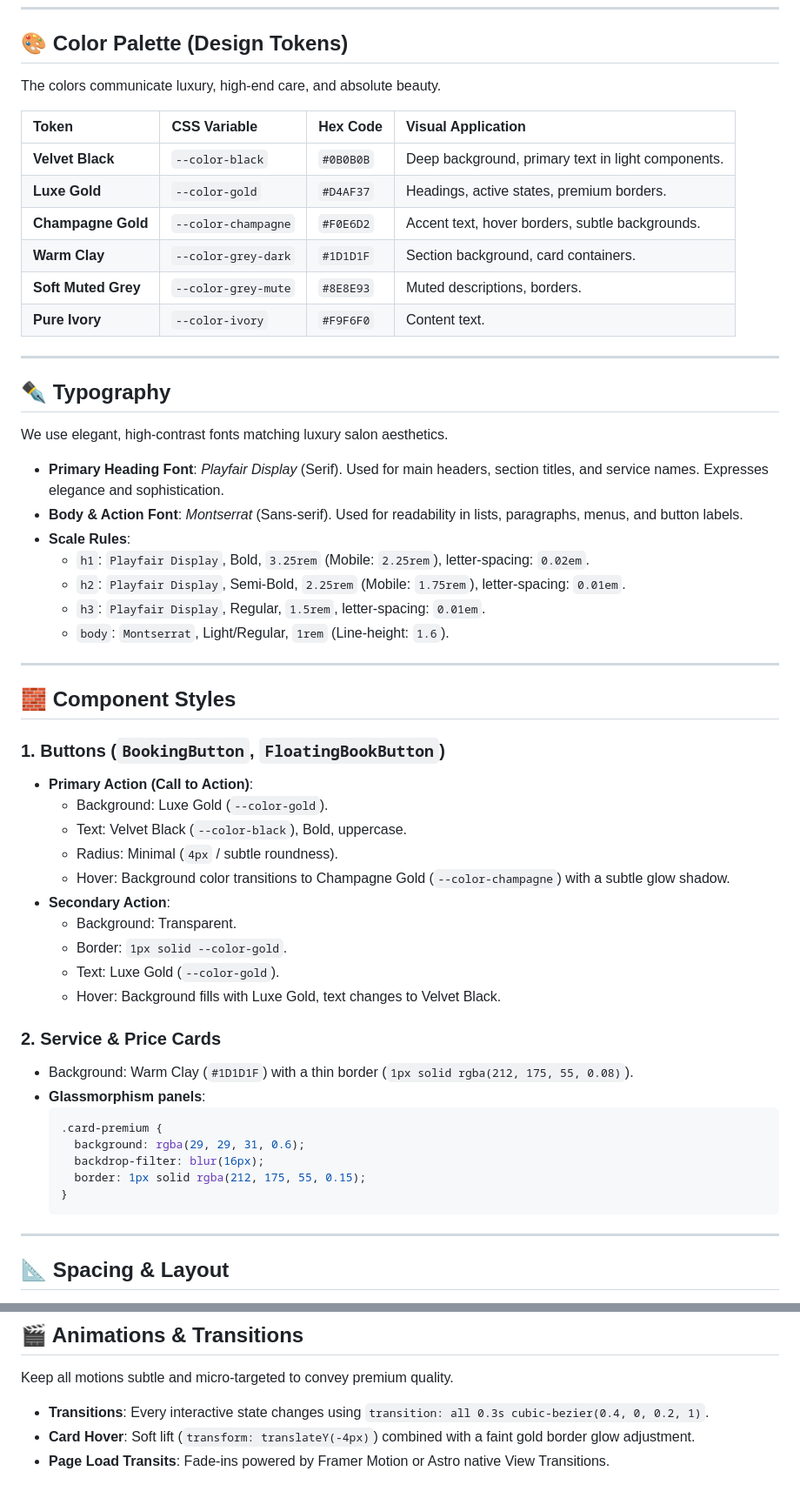
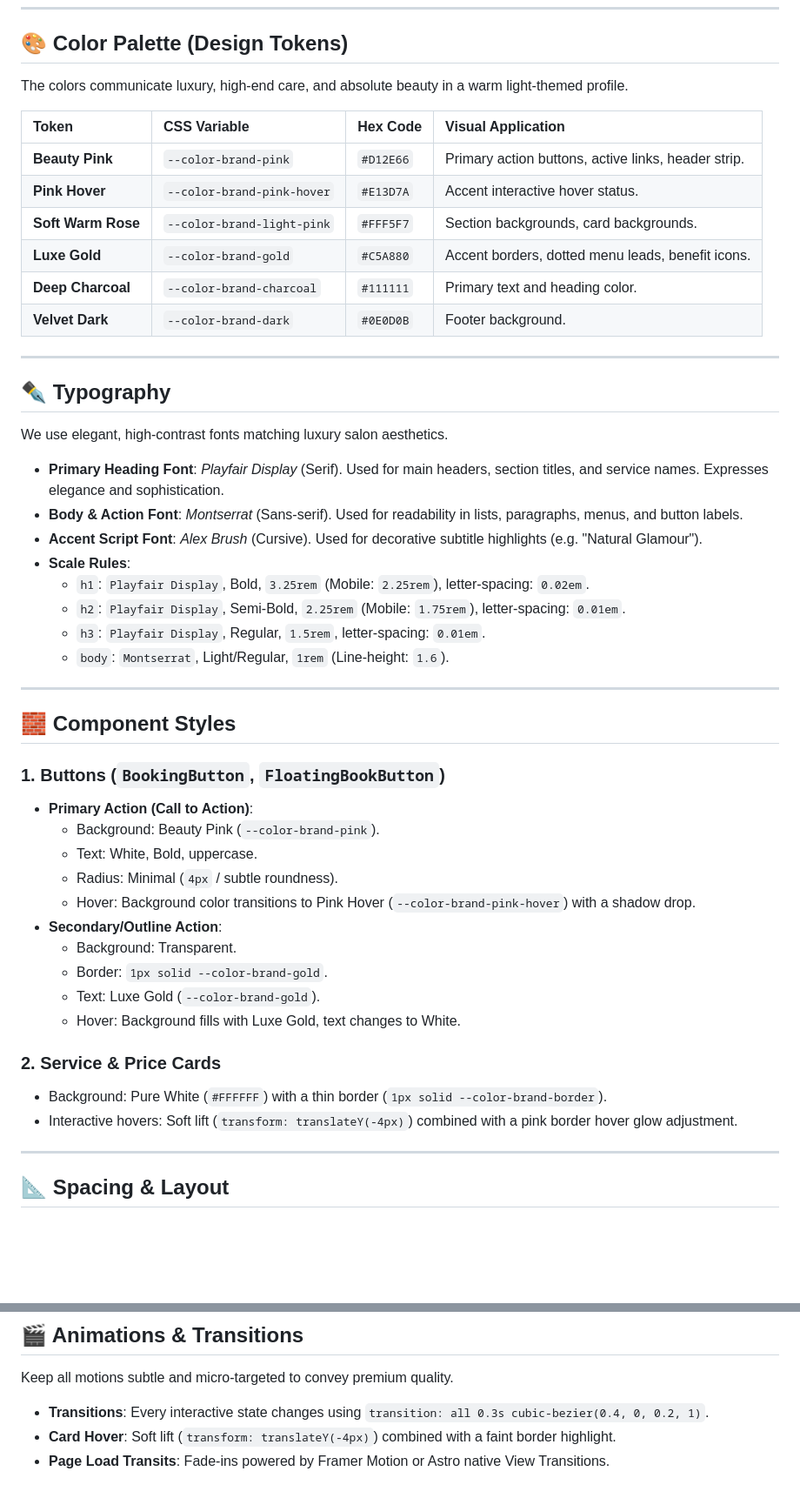
Before and after one commit to alaincc/lashesmglamour, a Markdown page: docs/BRAND-GUIDE.md, 2 parts joined by grey strips. Shown at 87% size. Drawn GitHub-style; blank space fills up the shorter version.

Commit message:
docs: update BRAND-GUIDE.md to reflect light theme design tokens

````diff
--- a/docs/BRAND-GUIDE.md
+++ b/docs/BRAND-GUIDE.md
@@ -21,16 +21,16 @@ There is exactly one official logo for the brand. It is located at `designs/logo
 
 ## 🎨 Color Palette (Design Tokens)
 
-The colors communicate luxury, high-end care, and absolute beauty.
+The colors communicate luxury, high-end care, and absolute beauty in a warm light-themed profile.
 
 | Token | CSS Variable | Hex Code | Visual Application |
 | :--- | :--- | :--- | :--- |
-| **Velvet Black** | `--color-black` | `#0B0B0B` | Deep background, primary text in light components. |
-| **Luxe Gold** | `--color-gold` | `#D4AF37` | Headings, active states, premium borders. |
-| **Champagne Gold**| `--color-champagne`| `#F0E6D2` | Accent text, hover borders, subtle backgrounds. |
-| **Warm Clay** | `--color-grey-dark`| `#1D1D1F` | Section background, card containers. |
-| **Soft Muted Grey**| `--color-grey-mute`| `#8E8E93` | Muted descriptions, borders. |
-| **Pure Ivory** | `--color-ivory` | `#F9F6F0` | Content text. |
+| **Beauty Pink** | `--color-brand-pink` | `#D12E66` | Primary action buttons, active links, header strip. |
+| **Pink Hover** | `--color-brand-pink-hover`| `#E13D7A` | Accent interactive hover status. |
+| **Soft Warm Rose** | `--color-brand-light-pink`| `#FFF5F7` | Section backgrounds, card backgrounds. |
+| **Luxe Gold** | `--color-brand-gold` | `#C5A880` | Accent borders, dotted menu leads, benefit icons. |
+| **Deep Charcoal** | `--color-brand-charcoal` | `#111111` | Primary text and heading color. |
+| **Velvet Dark** | `--color-brand-dark` | `#0E0D0B` | Footer background. |
 
 ---
 
@@ -40,11 +40,13 @@ We use elegant, high-contrast fonts matching luxury salon aesthetics.
 
 - **Primary Heading Font**: *Playfair Display* (Serif). Used for main headers, section titles, and service names. Expresses elegance and sophistication.
 - **Body & Action Font**: *Montserrat* (Sans-serif). Used for readability in lists, paragraphs, menus, and button labels.
+- **Accent Script Font**: *Alex Brush* (Cursive). Used for decorative subtitle highlights (e.g. "Natural Glamour").
 - **Scale Rules**:
   - `h1`: `Playfair Display`, Bold, `3.25rem` (Mobile: `2.25rem`), letter-spacing: `0.02em`.
   - `h2`: `Playfair Display`, Semi-Bold, `2.25rem` (Mobile: `1.75rem`), letter-spacing: `0.01em`.
   - `h3`: `Playfair Display`, Regular, `1.5rem`, letter-spacing: `0.01em`.
   - `body`: `Montserrat`, Light/Regular, `1rem` (Line-height: `1.6`).
+
 
 ---
 
@@ -52,26 +54,19 @@ We use elegant, high-contrast fonts matching luxury salon aesthetics.
 
 ### 1. Buttons (`BookingButton`, `FloatingBookButton`)
 - **Primary Action (Call to Action)**:
-  - Background: Luxe Gold (`--color-gold`).
-  - Text: Velvet Black (`--color-black`), Bold, uppercase.
+  - Background: Beauty Pink (`--color-brand-pink`).
+  - Text: White, Bold, uppercase.
   - Radius: Minimal (`4px` / subtle roundness).
-  - Hover: Background color transitions to Champagne Gold (`--color-champagne`) with a subtle glow shadow.
-- **Secondary Action**:
+  - Hover: Background color transitions to Pink Hover (`--color-brand-pink-hover`) with a shadow drop.
+- **Secondary/Outline Action**:
   - Background: Transparent.
-  - Border: `1px solid --color-gold`.
-  - Text: Luxe Gold (`--color-gold`).
-  - Hover: Background fills with Luxe Gold, text changes to Velvet Black.
+  - Border: `1px solid --color-brand-gold`.
+  - Text: Luxe Gold (`--color-brand-gold`).
+  - Hover: Background fills with Luxe Gold, text changes to White.
 
 ### 2. Service & Price Cards
-- Background: Warm Clay (`#1D1D1F`) with a thin border (`1px solid rgba(212, 175, 55, 0.08)`).
-- **Glassmorphism panels**:
-  ```css
-  .card-premium {
-    background: rgba(29, 29, 31, 0.6);
-    backdrop-filter: blur(16px);
-    border: 1px solid rgba(212, 175, 55, 0.15);
-  }
-  ```
+- Background: Pure White (`#FFFFFF`) with a thin border (`1px solid --color-brand-border`).
+- Interactive hovers: Soft lift (`transform: translateY(-4px)`) combined with a pink border hover glow adjustment.
 
 ---
 
@@ -87,5 +82,5 @@ We use standard layout spacing rules to maintain visual breathing room:
 
 Keep all motions subtle and micro-targeted to convey premium quality.
 - **Transitions**: Every interactive state changes using `transition: all 0.3s cubic-bezier(0.4, 0, 0.2, 1)`.
-- **Card Hover**: Soft lift (`transform: translateY(-4px)`) combined with a faint gold border glow adjustment.
+- **Card Hover**: Soft lift (`transform: translateY(-4px)`) combined with a faint border highlight.
 - **Page Load Transits**: Fade-ins powered by Framer Motion or Astro native View Transitions.
````
